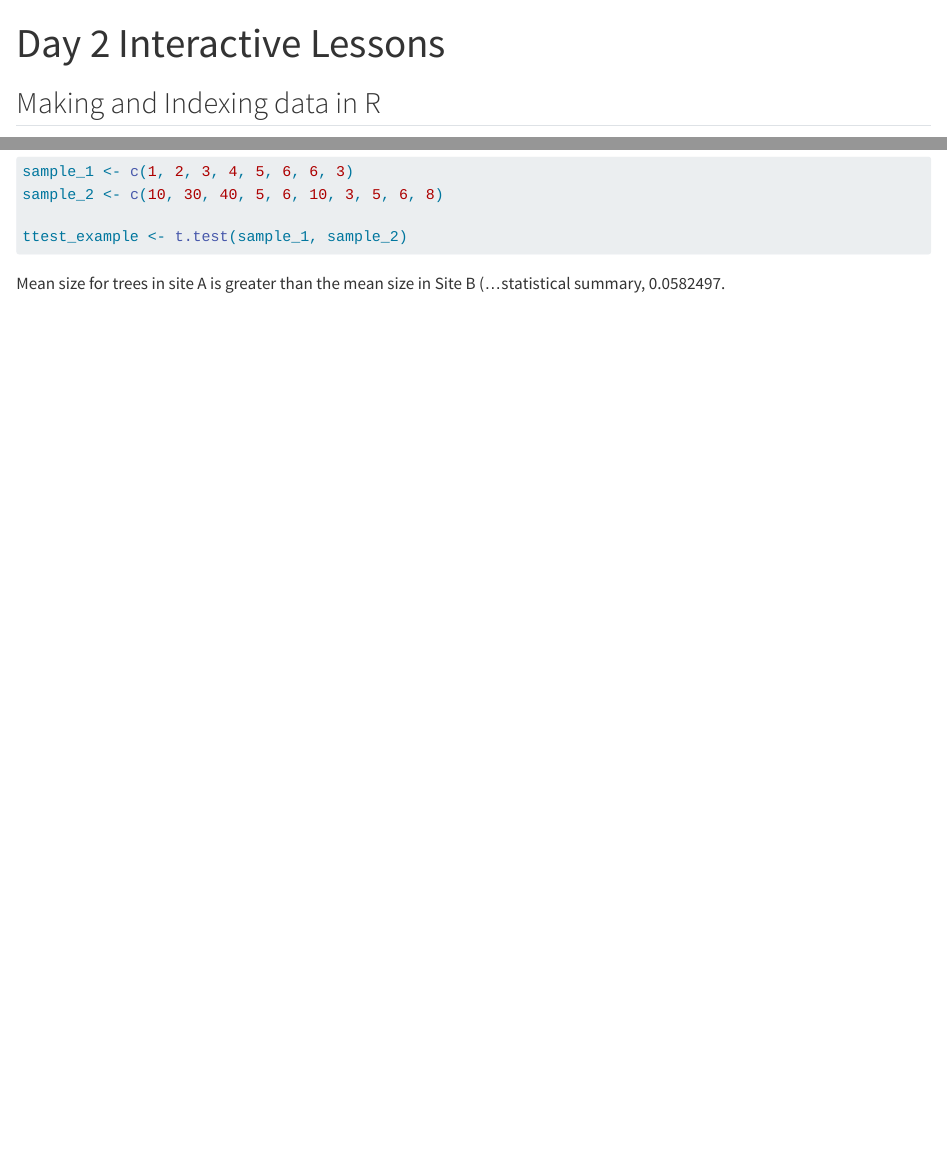
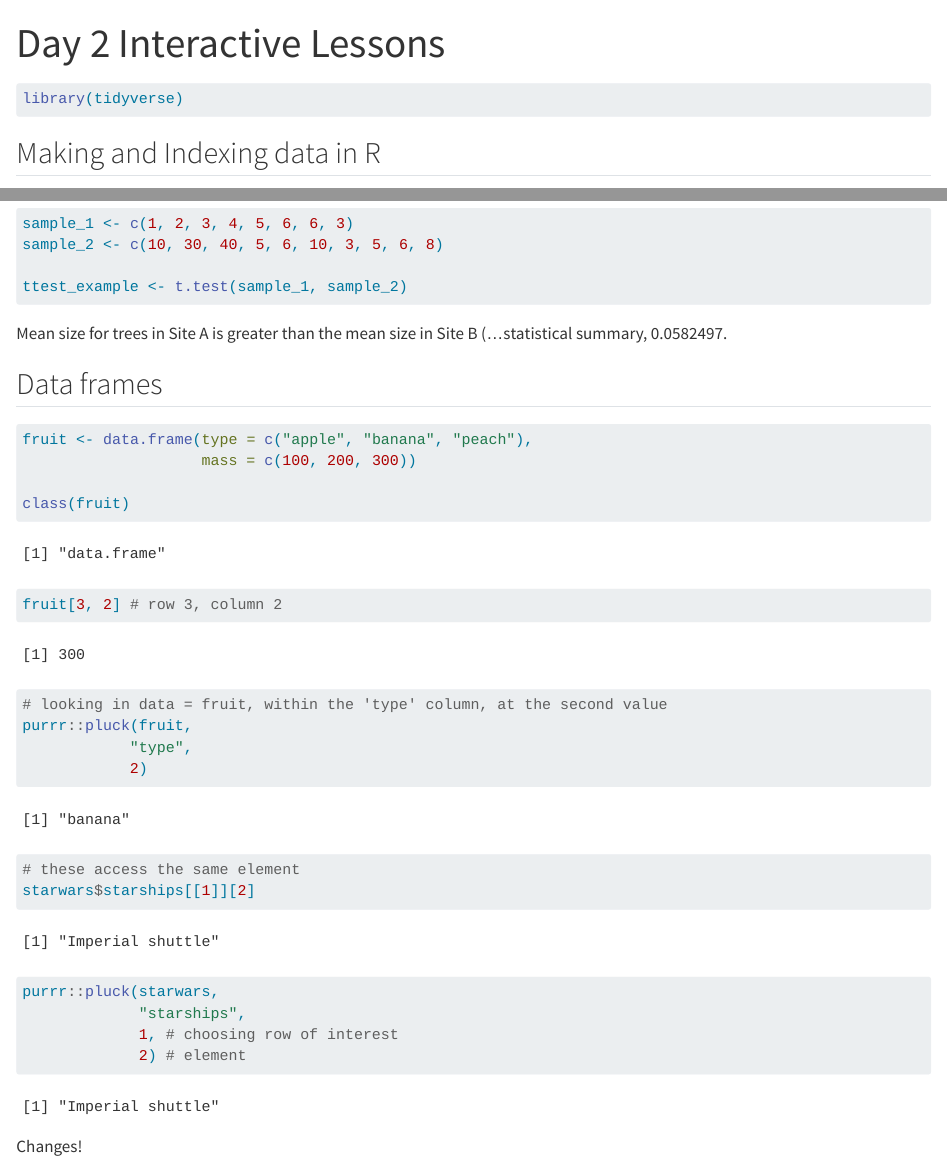
Before and after one commit to lunacatalan/eds221-day2-task1, a Quarto document (code/eds221-day2-interactive.qmd): the page in a window 1100 px wide, from its top, and a second part further down, joined at a grey line. Rendered offline with R 4.5, knitr and Pandoc in place of Quarto, with nearby package versions.

Commit message:
added data.frame

````diff
--- a/code/eds221-day2-interactive.qmd
+++ b/code/eds221-day2-interactive.qmd
@@ -5,6 +5,10 @@ editor: visual
 execute:
   warning: FALSE
 ---
+
+```{r}
+library(tidyverse)
+```
 
 ## Making and Indexing data in R
 
@@ -180,4 +184,29 @@ sample_2 <- c(10, 30, 40, 5, 6, 10, 3, 5, 6, 8)
 ttest_example <- t.test(sample_1, sample_2)
 ```
 
-Mean size for trees in site A is greater than the mean size in Site B (...statistical summary, `r ttest_example$p.value`.
+Mean size for trees in Site A is greater than the mean size in Site B (...statistical summary, `r ttest_example$p.value`.
+
+## Data frames
+
+```{r}
+fruit <- data.frame(type = c("apple", "banana", "peach"),
+                    mass = c(100, 200, 300))
+
+class(fruit)
+
+fruit[3, 2] # row 3, column 2
+
+# looking in data = fruit, within the 'type' column, at the second value
+purrr::pluck(fruit,
+            "type",
+            2)
+
+# these access the same element
+starwars$starships[[1]][2]
+purrr::pluck(starwars,
+             "starships",
+             1, # choosing row of interest
+             2) # element
+```
+
+Changes!
````
